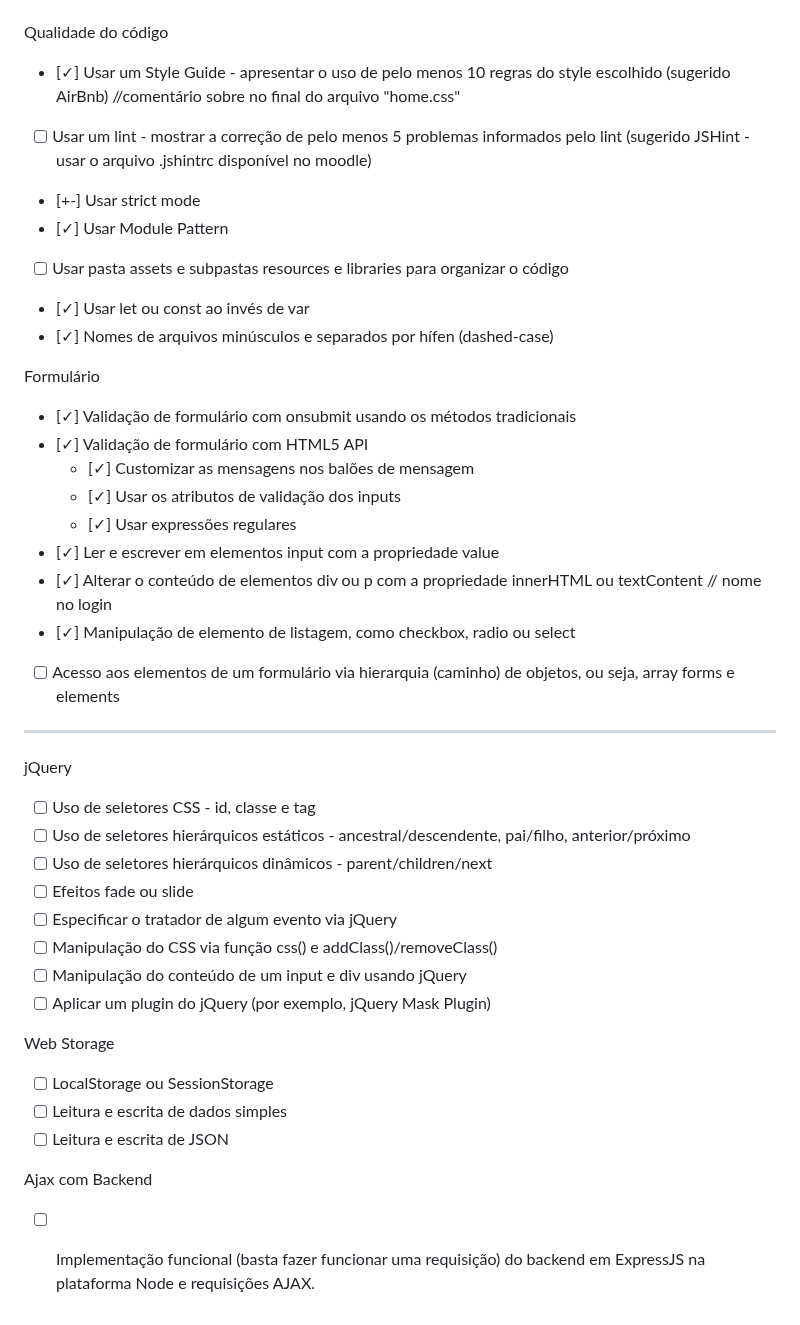
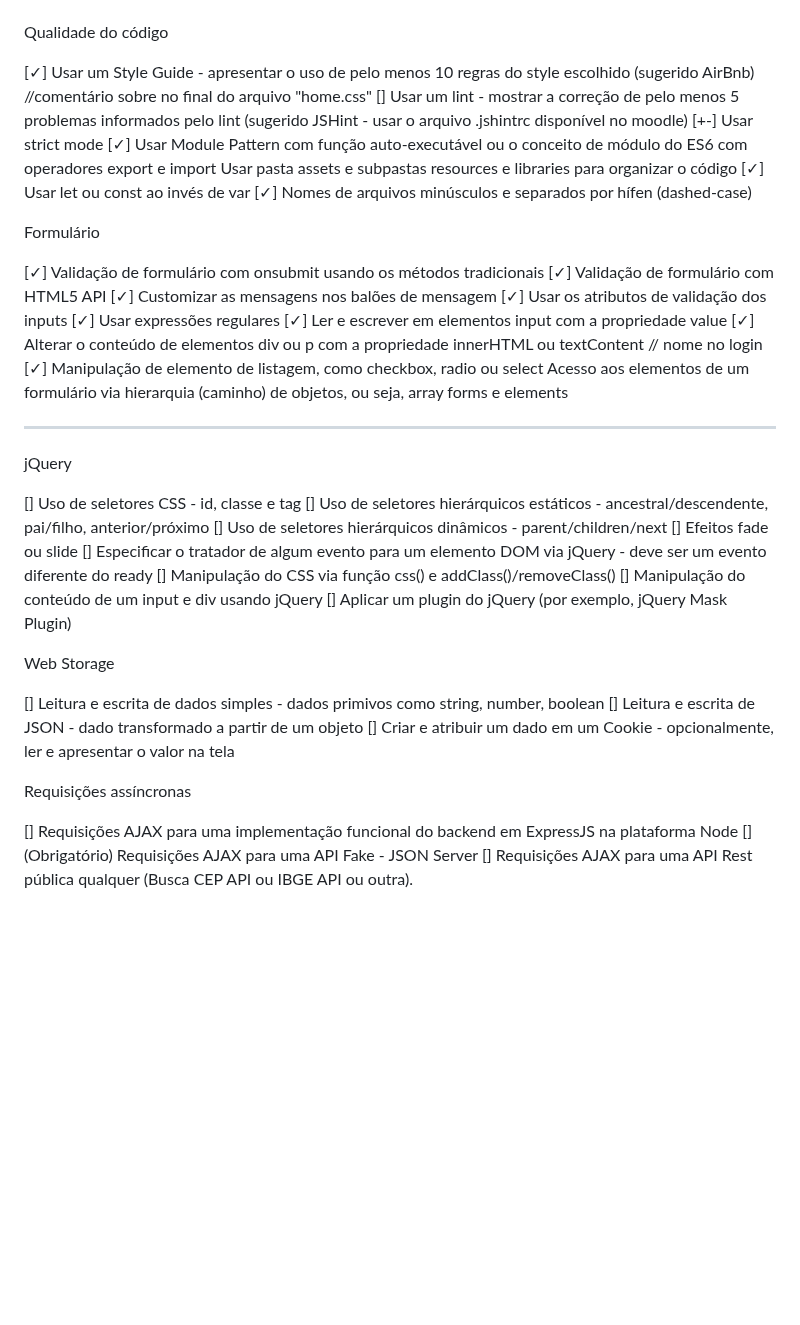
Before and after one commit to alefjuan/projeto-TecnoArena, a Markdown page: README.md, the part around one of its changes. Drawn GitHub-style; blank space fills up the shorter version.

```diff
--- a/README.md
+++ b/README.md
@@ -79,44 +75,45 @@ Objetos
 Qualidade do código
 
-- [✓] Usar um Style Guide - apresentar o uso de pelo menos 10 regras do style escolhido (sugerido AirBnb) //comentário sobre no final do arquivo "home.css"
-- [ ] Usar um lint - mostrar a correção de pelo menos 5 problemas informados pelo lint (sugerido JSHint - usar o arquivo .jshintrc disponível no moodle)
-- [+-] Usar strict mode
-- [✓] Usar Module Pattern
-- [ ] Usar pasta assets e subpastas resources e libraries para organizar o código
-- [✓] Usar let ou const ao invés de var
-- [✓] Nomes de arquivos minúsculos e separados por hífen (dashed-case)
+[✓] Usar um Style Guide - apresentar o uso de pelo menos 10 regras do style escolhido (sugerido AirBnb) //comentário sobre no final do arquivo "home.css"
+[] Usar um lint - mostrar a correção de pelo menos 5 problemas informados pelo lint (sugerido JSHint - usar o arquivo .jshintrc disponível no moodle)
+[+-] Usar strict mode
+[✓] Usar Module Pattern com função auto-executável ou o conceito de módulo do ES6 com operadores export e import
+ Usar pasta assets e subpastas resources e libraries para organizar o código
+[✓] Usar let ou const ao invés de var
+[✓] Nomes de arquivos minúsculos e separados por hífen (dashed-case)
 
 Formulário
 
-- [✓] Validação de formulário com onsubmit usando os métodos tradicionais
-- [✓] Validação de formulário com HTML5 API
-  - [✓] Customizar as mensagens nos balões de mensagem
-  - [✓] Usar os atributos de validação dos inputs
-  - [✓] Usar expressões regulares
-- [✓] Ler e escrever em elementos input com a propriedade value
-- [✓] Alterar o conteúdo de elementos div ou p com a propriedade innerHTML ou textContent // nome no login
-- [✓] Manipulação de elemento de listagem, como checkbox, radio ou select
-- [ ] Acesso aos elementos de um formulário via hierarquia (caminho) de objetos, ou seja, array forms e elements
+[✓] Validação de formulário com onsubmit usando os métodos tradicionais
+[✓] Validação de formulário com HTML5 API
+[✓] Customizar as mensagens nos balões de mensagem
+[✓] Usar os atributos de validação dos inputs
+[✓] Usar expressões regulares
+[✓] Ler e escrever em elementos input com a propriedade value
+[✓] Alterar o conteúdo de elementos div ou p com a propriedade innerHTML ou textContent // nome no login
+[✓] Manipulação de elemento de listagem, como checkbox, radio ou select
+ Acesso aos elementos de um formulário via hierarquia (caminho) de objetos, ou seja, array forms e elements
 
----------------------------------------------------------------------------------------------------------------------
-
+ ----------------------------------------------------------------------------------------------------------------------------
 jQuery
 
-- [ ] Uso de seletores CSS - id, classe e tag
-- [ ] Uso de seletores hierárquicos estáticos - ancestral/descendente, pai/filho, anterior/próximo
-- [ ] Uso de seletores hierárquicos dinâmicos - parent/children/next
-- [ ] Efeitos fade ou slide
-- [ ] Especificar o tratador de algum evento via jQuery
-- [ ] Manipulação do CSS via função css() e addClass()/removeClass()
-- [ ] Manipulação do conteúdo de um input e div usando jQuery
-- [ ] Aplicar um plugin do jQuery (por exemplo, jQuery Mask Plugin)
+ [] Uso de seletores CSS - id, classe e tag
+ [] Uso de seletores hierárquicos estáticos - ancestral/descendente, pai/filho, anterior/próximo
+ [] Uso de seletores hierárquicos dinâmicos - parent/children/next
+ [] Efeitos fade ou slide
+ [] Especificar o tratador de algum evento para um elemento DOM via jQuery - deve ser um evento diferente do ready
+ [] Manipulação do CSS via função css() e addClass()/removeClass()
+ [] Manipulação do conteúdo de um input e div usando jQuery
+ [] Aplicar um plugin do jQuery (por exemplo, jQuery Mask Plugin)
 
 Web Storage
 
-- [ ] LocalStorage ou SessionStorage
-- [ ] Leitura e escrita de dados simples
-- [ ] Leitura e escrita de JSON
+ [] Leitura e escrita de dados simples - dados primivos como string, number, boolean
+ [] Leitura e escrita de JSON - dado transformado a partir de um objeto
+ [] Criar e atribuir um dado em um Cookie - opcionalmente, ler e apresentar o valor na tela
 
-Ajax com Backend
+Requisições assíncronas
 
-- [ ] Implementação funcional (basta fazer funcionar uma requisição) do backend em ExpressJS na plataforma Node e requisições AJAX.
+ [] Requisições AJAX para uma implementação funcional do backend em ExpressJS na plataforma Node
+ [] (Obrigatório) Requisições AJAX para uma API Fake - JSON Server
+ [] Requisições AJAX para uma API Rest pública qualquer (Busca CEP API ou IBGE API ou outra).
```
Also changed, not shown: other parts of README.md (+36 -40 lines).
